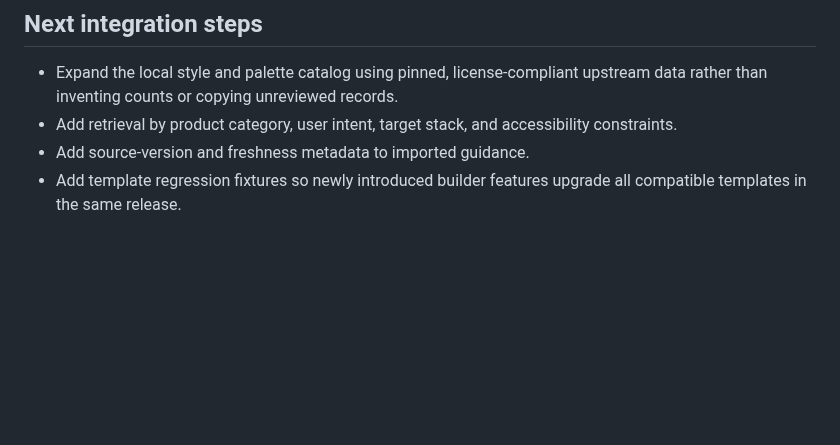
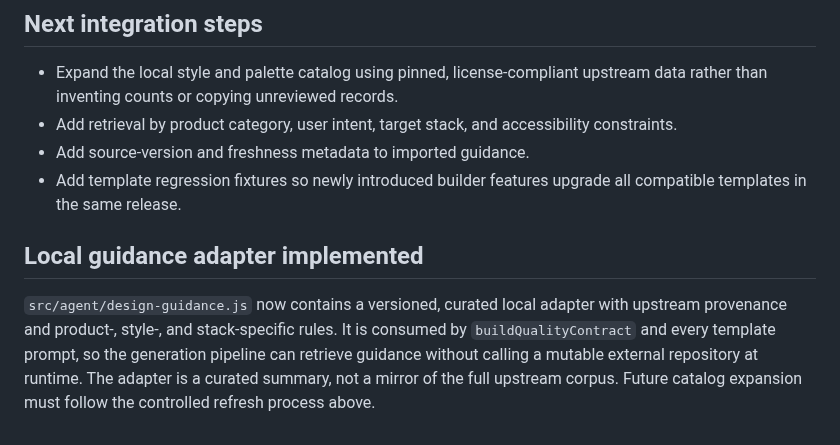
Before and after one commit to MuhammadAsimdeveloper/CodingVibes, a Markdown page: docs/UI_UX_PRO_MAX_ADOPTION.md, the part around the change. Drawn GitHub-style; blank space fills up the shorter version.

Commit message:
docs: record local design guidance adapter integration

```diff
--- a/docs/UI_UX_PRO_MAX_ADOPTION.md
+++ b/docs/UI_UX_PRO_MAX_ADOPTION.md
@@ -54,3 +54,8 @@ Do not fetch mutable upstream `main` into production prompts on every user reque
 - Add retrieval by product category, user intent, target stack, and accessibility constraints.
 - Add source-version and freshness metadata to imported guidance.
 - Add template regression fixtures so newly introduced builder features upgrade all compatible templates in the same release.
+
+
+## Local guidance adapter implemented
+
+`src/agent/design-guidance.js` now contains a versioned, curated local adapter with upstream provenance and product-, style-, and stack-specific rules. It is consumed by `buildQualityContract` and every template prompt, so the generation pipeline can retrieve guidance without calling a mutable external repository at runtime. The adapter is a curated summary, not a mirror of the full upstream corpus. Future catalog expansion must follow the controlled refresh process above.
```
